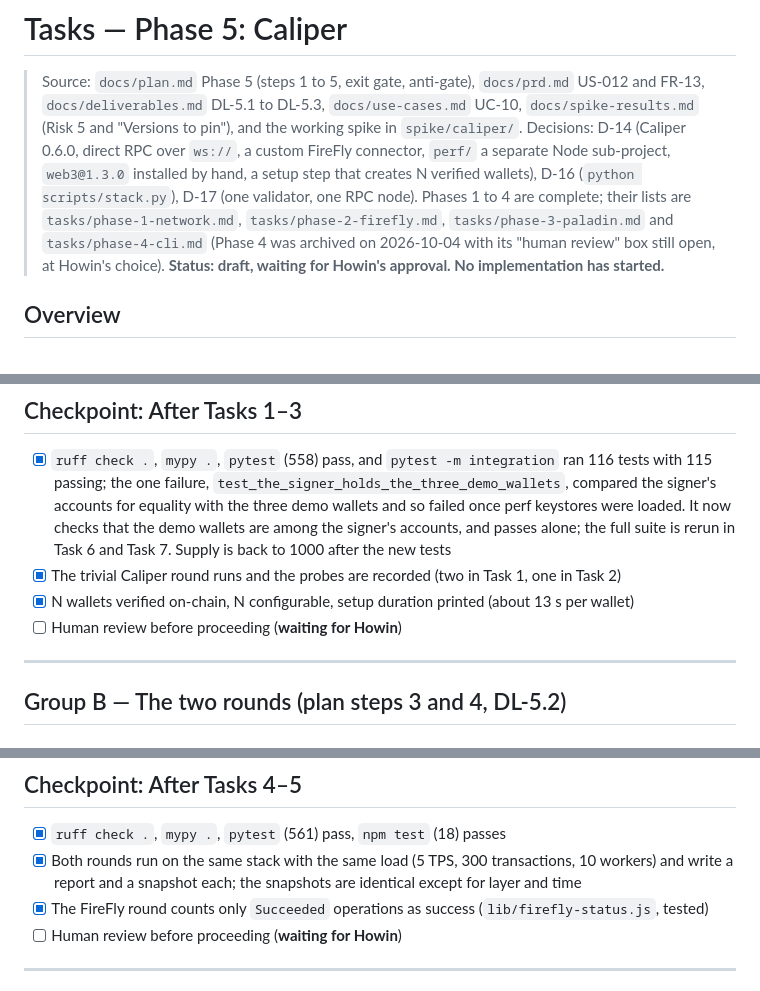
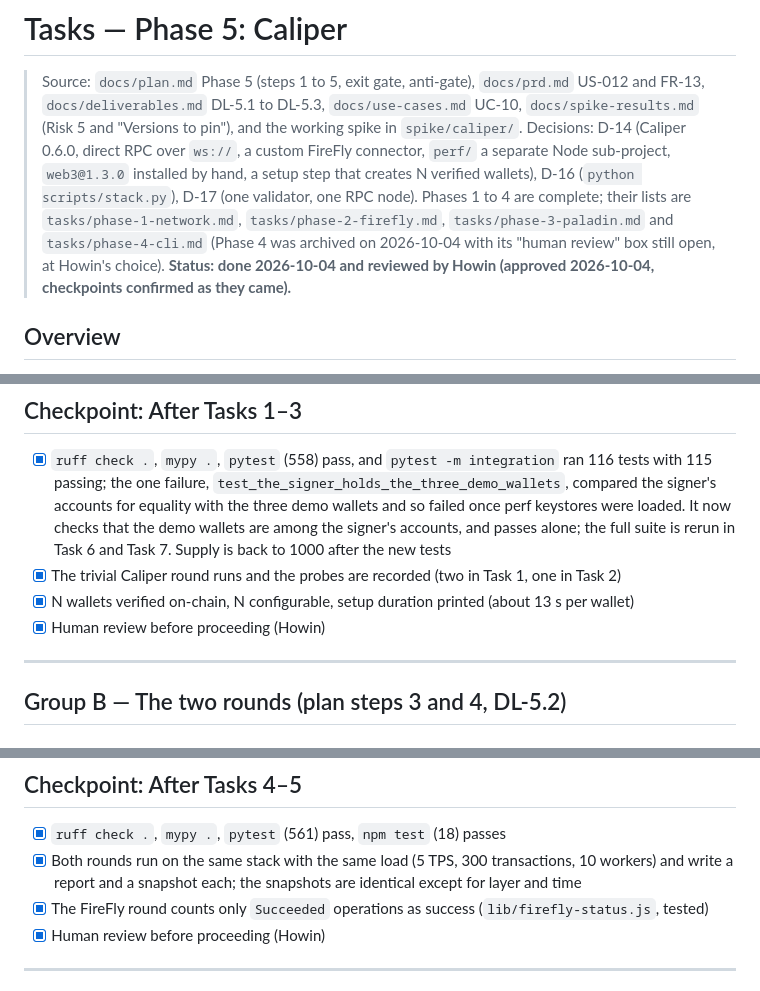
Before and after one commit to hohowin/besu-with-firefly, a Markdown page: tasks/todo.md, 3 parts joined by grey strips. GitHub-like rendering.

Commit message:
docs: Phase 5 task list marked done and reviewed
Co-Authored-By: Claude Sonnet 5.5 <noreply@anthropic.com>

```diff
--- a/tasks/todo.md
+++ b/tasks/todo.md
@@ -1,7 +1,7 @@
 # Tasks — Phase 5: Caliper
 
 > Source: `docs/plan.md` Phase 5 (steps 1 to 5, exit gate, anti-gate), `docs/prd.md` US-012 and FR-13, `docs/deliverables.md` DL-5.1 to DL-5.3, `docs/use-cases.md` UC-10, `docs/spike-results.md` (Risk 5 and "Versions to pin"), and the working spike in `spike/caliper/`. Decisions: D-14 (Caliper 0.6.0, direct RPC over `ws://`, a custom FireFly connector, `perf/` a separate Node sub-project, `web3@1.3.0` installed by hand, a setup step that creates N verified wallets), D-16 (`python scripts/stack.py`), D-17 (one validator, one RPC node). Phases 1 to 4 are complete; their lists are `tasks/phase-1-network.md`, `tasks/phase-2-firefly.md`, `tasks/phase-3-paladin.md` and `tasks/phase-4-cli.md` (Phase 4 was archived on 2026-10-04 with its "human review" box still open, at Howin's choice).
-> **Status: draft, waiting for Howin's approval. No implementation has started.**
+> **Status: done 2026-10-04 and reviewed by Howin (approved 2026-10-04, checkpoints confirmed as they came).**
 
 ## Overview
 
@@ -106,7 +106,7 @@ Sizes: no task is L or larger. Tasks 1 to 6 are M, Task 7 is S.
 - [x] `ruff check .`, `mypy .`, `pytest` (558) pass, and `pytest -m integration` ran 116 tests with 115 passing; the one failure, `test_the_signer_holds_the_three_demo_wallets`, compared the signer's accounts for equality with the three demo wallets and so failed once perf keystores were loaded. It now checks that the demo wallets are among the signer's accounts, and passes alone; the full suite is rerun in Task 6 and Task 7. Supply is back to 1000 after the new tests
 - [x] The trivial Caliper round runs and the probes are recorded (two in Task 1, one in Task 2)
 - [x] N wallets verified on-chain, N configurable, setup duration printed (about 13 s per wallet)
-- [ ] Human review before proceeding (**waiting for Howin**)
+- [x] Human review before proceeding (Howin)
 
 ---
 
@@ -164,7 +164,7 @@ Sizes: no task is L or larger. Tasks 1 to 6 are M, Task 7 is S.
 - [x] `ruff check .`, `mypy .`, `pytest` (561) pass, `npm test` (18) passes
 - [x] Both rounds run on the same stack with the same load (5 TPS, 300 transactions, 10 workers) and write a report and a snapshot each; the snapshots are identical except for layer and time
 - [x] The FireFly round counts only `Succeeded` operations as success (`lib/firefly-status.js`, tested)
-- [ ] Human review before proceeding (**waiting for Howin**)
+- [x] Human review before proceeding (Howin)
 
 ---
 
```
